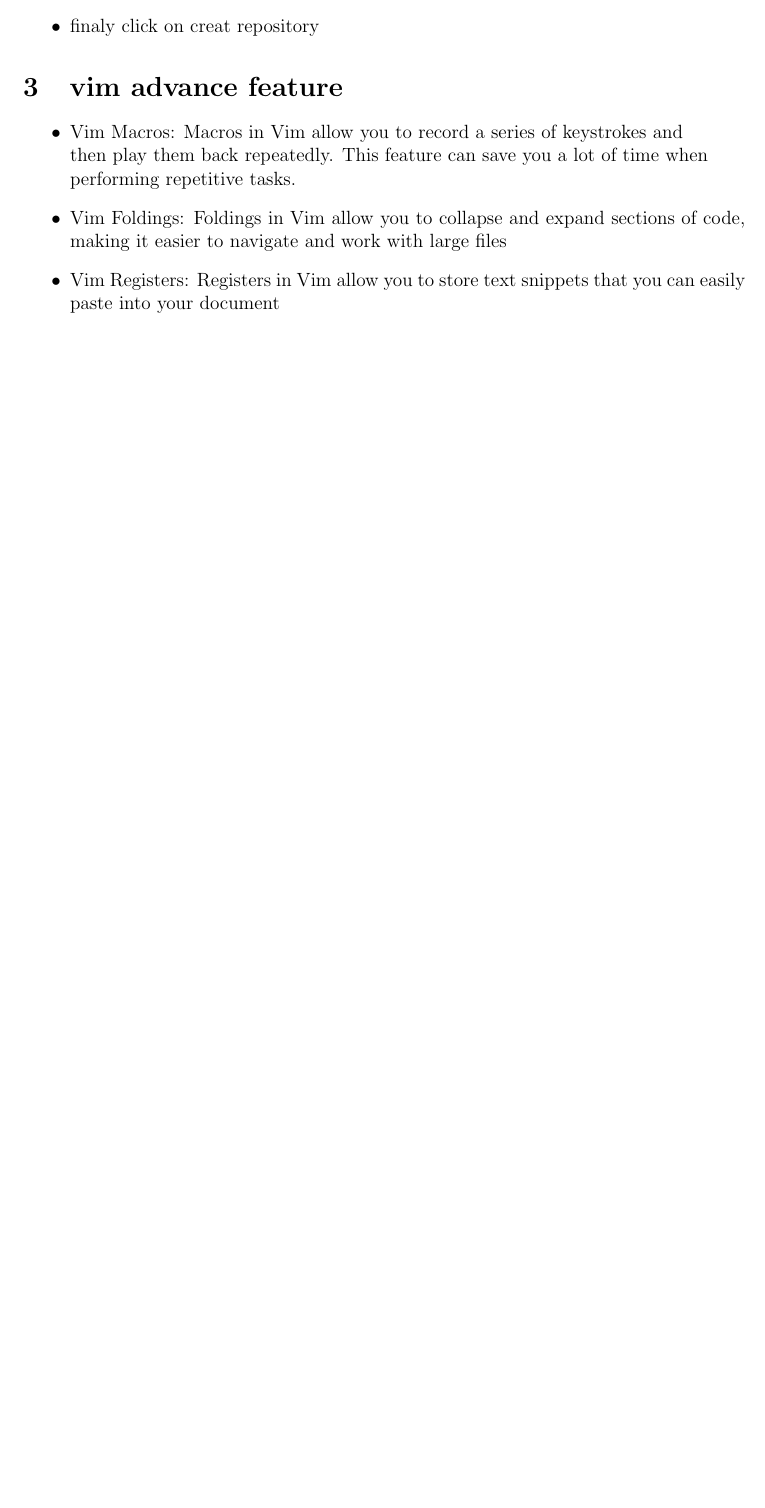
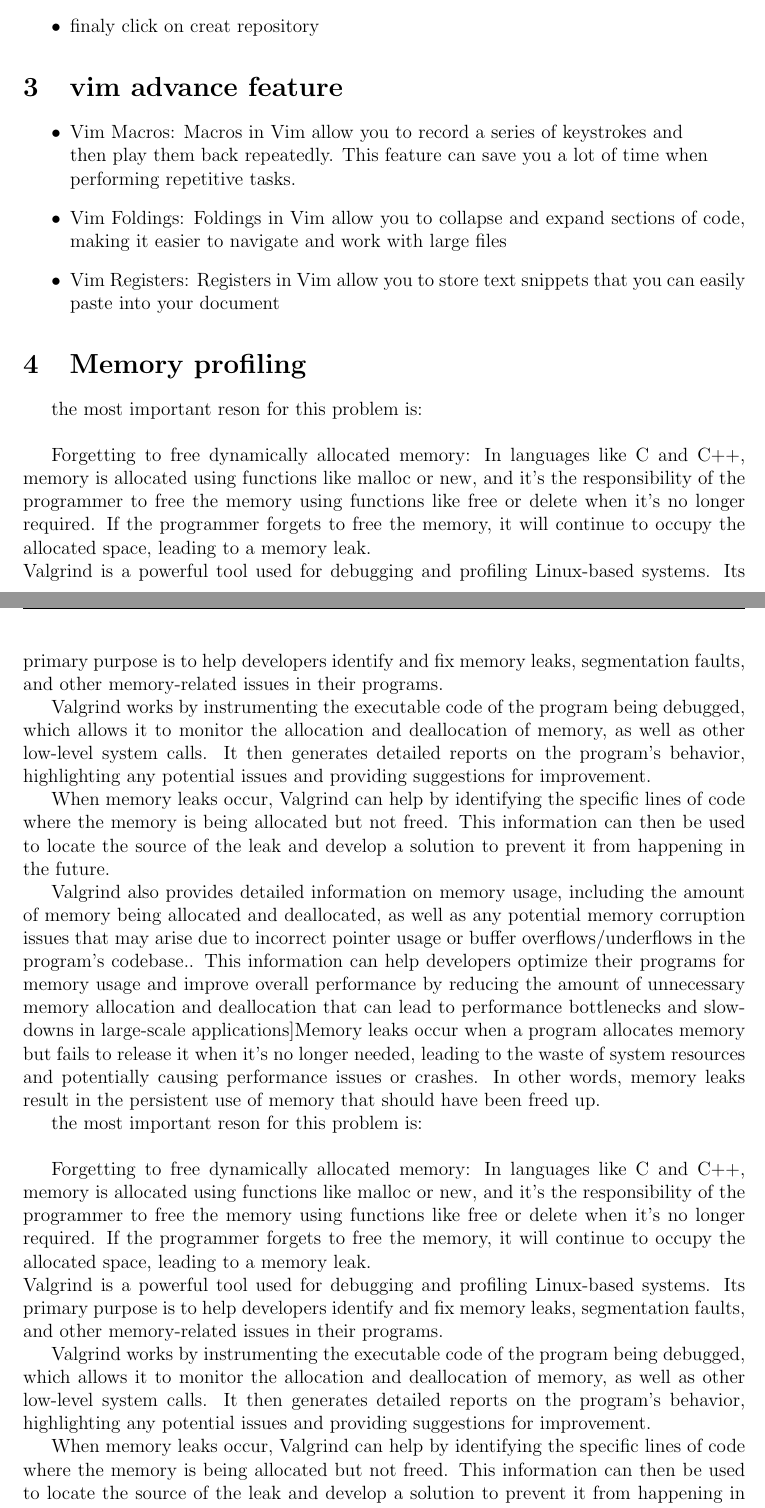
Before and after one commit to abolfazlshahsavary/FinalProject, a LaTeX document (main.tex): part of page 3 of 3 before the commit and two parts of pages 3 and 4 of 4 after it, the two joined at a grey line, cut so that both start at the same text, the shorter picture padded with empty space. Compiled offline with pdfLaTeX.

Commit message:
add memory part

```diff
--- a/main.tex
+++ b/main.tex
@@ -47,6 +47,20 @@
     \item  Vim Registers: Registers in Vim allow you to store text snippets that you can easily paste into your document
 
 \end{itemize}
+\section{Memory profiling}
+\paragraph{Memory leaks occur when a program allocates memory but fails to release it when it's no longer needed, leading to the waste of system resources and potentially causing performance issues or crashes. In other words, memory leaks result in the persistent use of memory that should have been freed up.
+
+the most important reson for this problem is:\\
+
+Forgetting to free dynamically allocated memory: In languages like C and C++, memory is allocated using functions like malloc or new, and it's the responsibility of the programmer to free the memory using functions like free\(\) or delete when it's no longer required. If the programmer forgets to free the memory, it will continue to occupy the allocated space, leading to a memory leak.\\
+Valgrind is a powerful tool used for debugging and profiling Linux-based systems. Its primary purpose is to help developers identify and fix memory leaks, segmentation faults, and other memory-related issues in their programs.
+
+Valgrind works by instrumenting the executable code of the program being debugged, which allows it to monitor the allocation and deallocation of memory, as well as other low-level system calls. It then generates detailed reports on the program's behavior, highlighting any potential issues and providing suggestions for improvement.
+
+When memory leaks occur, Valgrind can help by identifying the specific lines of code where the memory is being allocated but not freed. This information can then be used to locate the source of the leak and develop a solution to prevent it from happening in the future.
+
+Valgrind also provides detailed information on memory usage, including the amount of memory being allocated and deallocated, as well as any potential memory corruption issues that may arise due to incorrect pointer usage or buffer overflows/underflows in the program's codebase.. This information can help developers optimize their programs for memory usage and improve overall performance by reducing the amount of unnecessary memory allocation and deallocation that can lead to performance bottlenecks and slowdowns in large-scale applications}
+
 
 
 
```
